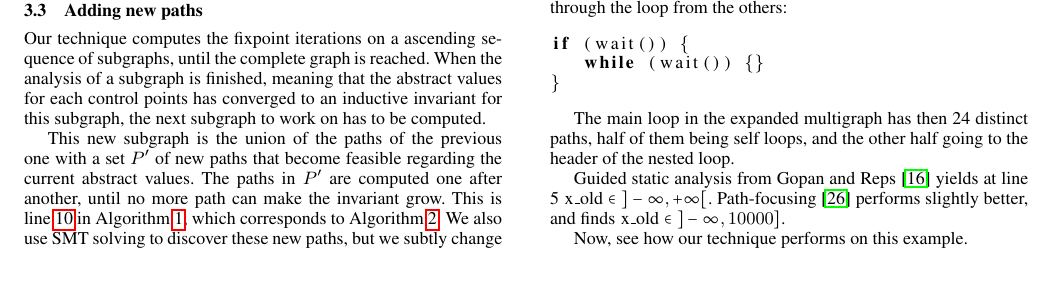
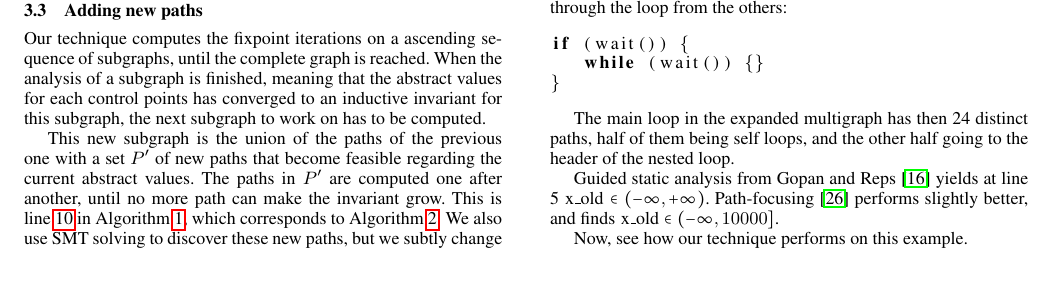
Before and after one commit to julienhenry/pagai, a LaTeX paper (papers/PLDI2012/implicitization.tex): part of page 5 of 10, cut so that both start at the same text. Compiled offline with pdfLaTeX; a missing font is replaced by an installed copy or a similar font.

Commit message:
fix typos

```diff
--- a/papers/PLDI2012/implicitization.tex
+++ b/papers/PLDI2012/implicitization.tex
@@ -603,9 +603,9 @@ The main loop in the expanded multigraph has then 24 distinct paths, half of
 them being self loops, and the other half going to the header of the nested loop.
 
 Guided static analysis from \citet{DBLP:conf/sas/GopanR07} yields at line 5
-$\lstinline|x_old| \in~]-\infty,+\infty[$.
+$\lstinline|x_old| \in (-\infty,+\infty)$.
 Path-focusing \citep{Monniaux_Gonnord_SAS11} performs slightly
-better, and finds $\lstinline|x_old| \in~]-\infty,10000]$.
+better, and finds $\lstinline|x_old| \in (-\infty,10000]$.
 
 Now, see how our technique performs on this example.
 
```
Also changed, not shown: papers/PLDI2012/implicitization.tex (2 more changed lines).
